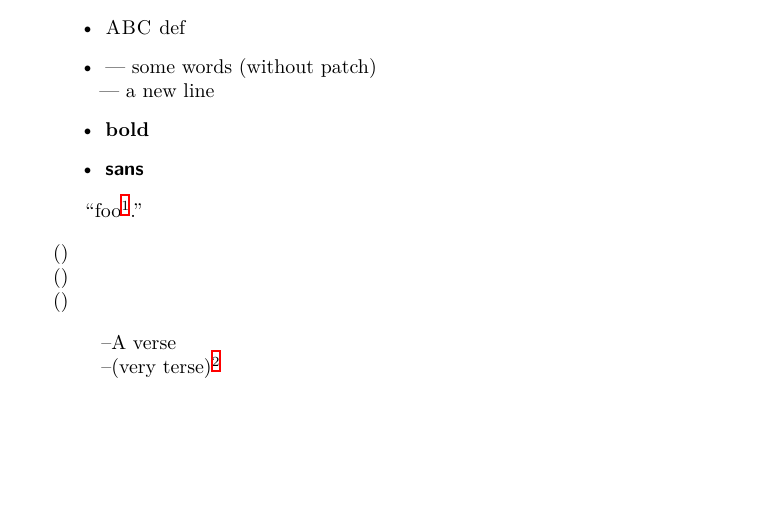
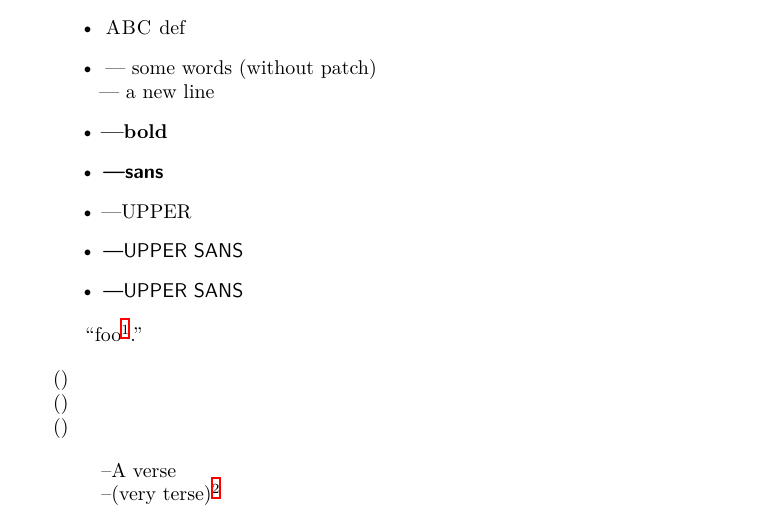
Before and after one commit to schlcht/microtype, a LaTeX paper (testsuite/error-leftprotrusion.tex): part of page 2 of 2 before the commit and part of page 2 of 3 after it, cut so that both start at the same text, the shorter picture padded with empty space. Compiled offline with XeLaTeX.

Commit message:
amend leftprotrusion test file

```diff
--- a/testsuite/error-leftprotrusion.tex
+++ b/testsuite/error-leftprotrusion.tex
@@ -57,8 +57,12 @@
   \item <ABC> def
 \microtypesetup{nopatch=item}
   \item --- some words (without patch)\newline --- a new line
-  \item \textbf{bold}
-  \item \sffamily\textbf{sans}
+\microtypesetup{patch=item}
+  \item \textbf{---bold}
+  \item \sffamily\textbf{---sans}\rmfamily
+  \item \MakeUppercase{---upper}
+  \item {\sffamily\MakeUppercase{---upper sans}}
+  \item \MakeUppercase{\sffamily---upper sans}
 \end{itemize}
 
 % https://tex.stackexchange.com/questions/647223
```
